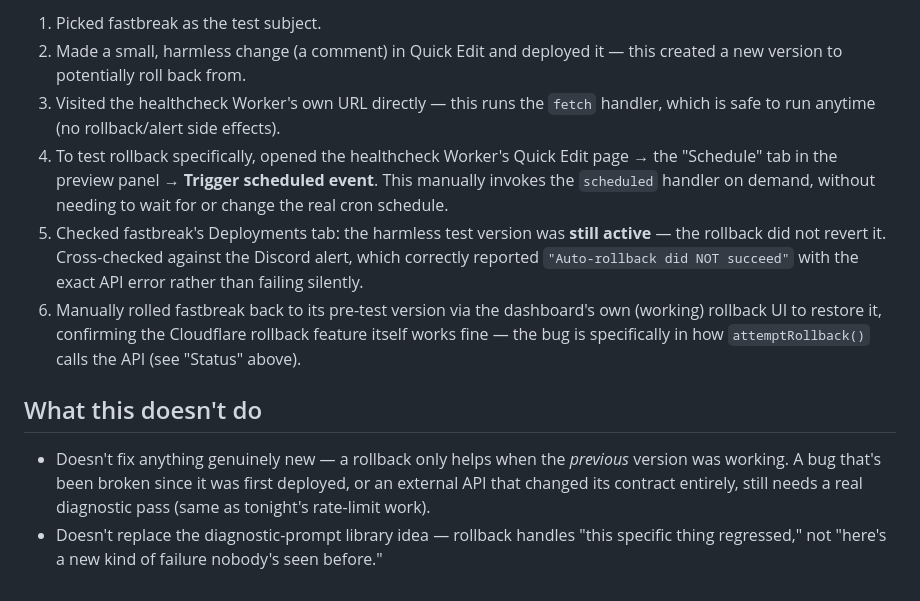
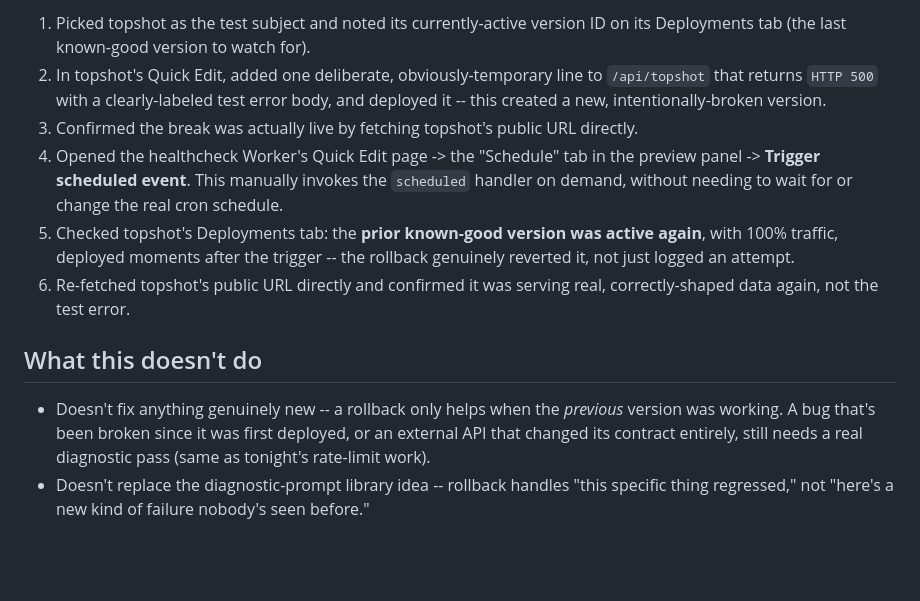
Before and after one commit to tomecollective/tome-collective-dashboards, a Markdown page: dashboards/healthcheck/README.md, the part around one of its changes. Rendered like a GitHub page; blank space fills up the shorter version.

```diff
--- a/dashboards/healthcheck/README.md
+++ b/dashboards/healthcheck/README.md
@@ -83,23 +76,23 @@ in the Cloudflare dashboard — the Worker will error without them:
 
-1. Picked fastbreak as the test subject.
-2. Made a small, harmless change (a comment) in Quick Edit and deployed it — this created a new
-   version to potentially roll back from.
-3. Visited the healthcheck Worker's own URL directly — this runs the `fetch` handler, which is
-   safe to run anytime (no rollback/alert side effects).
-4. To test rollback specifically, opened the healthcheck Worker's Quick Edit page → the
-   "Schedule" tab in the preview panel → **Trigger scheduled event**. This manually invokes the
-   `scheduled` handler on demand, without needing to wait for or change the real cron schedule.
-5. Checked fastbreak's Deployments tab: the harmless test version was **still active** — the
-   rollback did not revert it. Cross-checked against the Discord alert, which correctly reported
-   `"Auto-rollback did NOT succeed"` with the exact API error rather than failing silently.
-6. Manually rolled fastbreak back to its pre-test version via the dashboard's own (working)
-   rollback UI to restore it, confirming the Cloudflare rollback feature itself works fine — the
-   bug is specifically in how `attemptRollback()` calls the API (see "Status" above).
+1. Picked topshot as the test subject and noted its currently-active version ID on its
+   Deployments tab (the last known-good version to watch for).
+2. In topshot's Quick Edit, added one deliberate, obviously-temporary line to `/api/topshot`
+   that returns `HTTP 500` with a clearly-labeled test error body, and deployed it -- this created
+   a new, intentionally-broken version.
+3. Confirmed the break was actually live by fetching topshot's public URL directly.
+4. Opened the healthcheck Worker's Quick Edit page -> the "Schedule" tab in the preview panel ->
+   **Trigger scheduled event**. This manually invokes the `scheduled` handler on demand, without
+   needing to wait for or change the real cron schedule.
+5. Checked topshot's Deployments tab: the **prior known-good version was active again**, with
+   100% traffic, deployed moments after the trigger -- the rollback genuinely reverted it, not
+   just logged an attempt.
+6. Re-fetched topshot's public URL directly and confirmed it was serving real, correctly-shaped
+   data again, not the test error.
 
 ## What this doesn't do
 
-- Doesn't fix anything genuinely new — a rollback only helps when the *previous* version was
+- Doesn't fix anything genuinely new -- a rollback only helps when the *previous* version was
   working. A bug that's been broken since it was first deployed, or an external API that changed
   its contract entirely, still needs a real diagnostic pass (same as tonight's rate-limit work).
-- Doesn't replace the diagnostic-prompt library idea — rollback handles "this specific thing
+- Doesn't replace the diagnostic-prompt library idea -- rollback handles "this specific thing
   regressed," not "here's a new kind of failure nobody's seen before."
```
Also changed, not shown: other parts of dashboards/healthcheck/README.md (+26 -33 lines).
